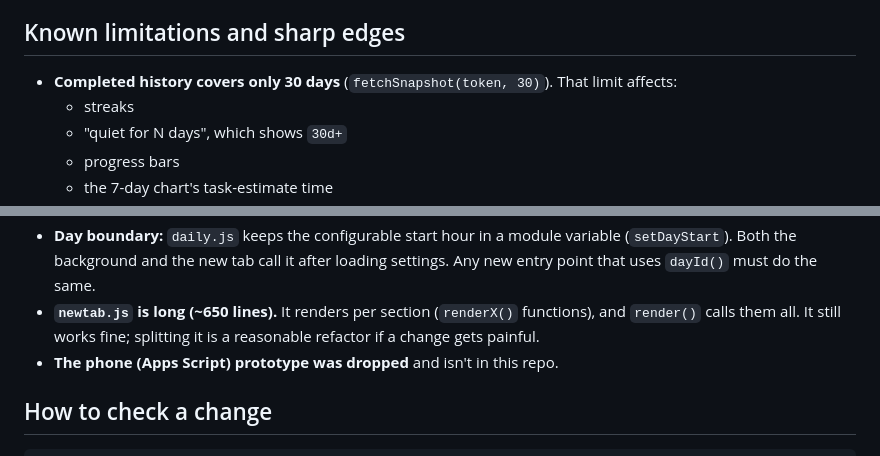
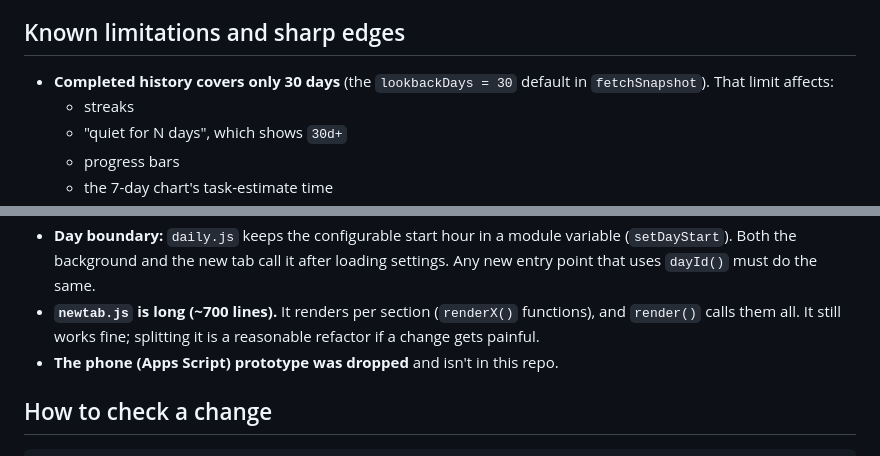
Before and after one commit to Patyx/nudge, a Markdown page: HANDOFF.md, 2 parts joined by grey strips. GitHub-like rendering.

Commit message:
HANDOFF: correct two details
Co-Authored-By: Claude Opus 5.5 <noreply@anthropic.com>
Claude-Session: https://claude.ai/code/session_013u11XtY3VdjDvP3rTfpdAf

```diff
--- a/HANDOFF.md
+++ b/HANDOFF.md
@@ -75,7 +75,7 @@ docs/              README screenshots (rendered from made-up demo data)
 
 ## Known limitations and sharp edges
 
-- **Completed history covers only 30 days** (`fetchSnapshot(token, 30)`). That limit affects:
+- **Completed history covers only 30 days** (the `lookbackDays = 30` default in `fetchSnapshot`). That limit affects:
   - streaks
   - "quiet for N days", which shows `30d+`
   - progress bars
@@ -87,7 +87,7 @@ docs/              README screenshots (rendered from made-up demo data)
 - **The Todoist token sits in `chrome.storage.local` in plain text.** That's normal for extensions, but anyone with access to the Chrome profile can read it. Backup export removes `token` and `anthropicKey`, and import never takes them from a file.
 - **`ai.js` calls Anthropic straight from the browser** using the `anthropic-dangerous-direct-browser-access` header. It's opt-in and uses the user's own key.
 - **Day boundary:** `daily.js` keeps the configurable start hour in a module variable (`setDayStart`). Both the background and the new tab call it after loading settings. Any new entry point that uses `dayId()` must do the same.
-- **`newtab.js` is long (~650 lines).** It renders per section (`renderX()` functions), and `render()` calls them all. It still works fine; splitting it is a reasonable refactor if a change gets painful.
+- **`newtab.js` is long (~700 lines).** It renders per section (`renderX()` functions), and `render()` calls them all. It still works fine; splitting it is a reasonable refactor if a change gets painful.
 - **The phone (Apps Script) prototype was dropped** and isn't in this repo.
 
 ## How to check a change
```
